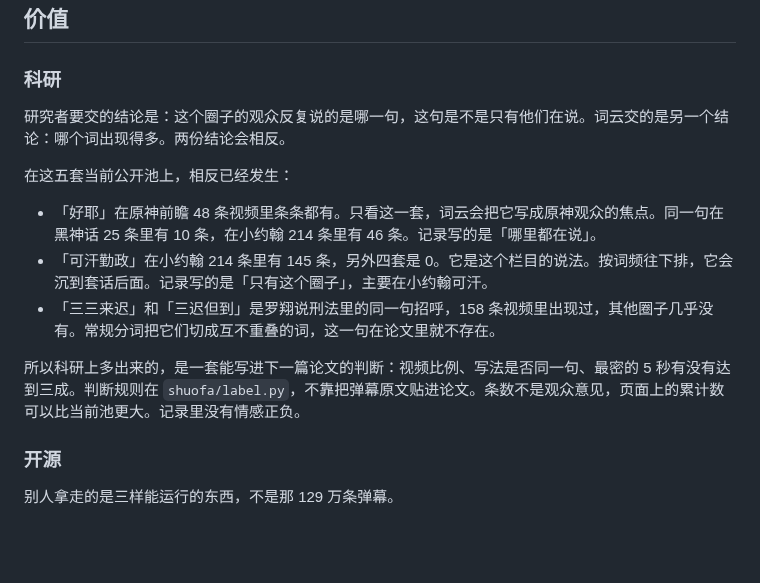
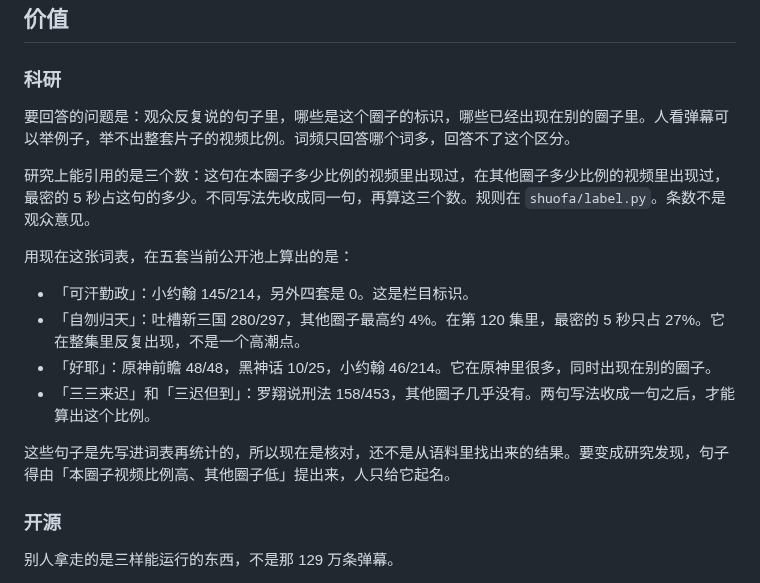
Before and after one commit to DireSabbath/aicomp-2026-tracks, a Markdown page: shuofa/README.md, the part around the change. GitHub-like rendering; blank space fills up the shorter version.

Commit message:
把科研价值写成可引用的视频比例，不再写成和词云相反
词云对照只说明旧写法回答的是另一个问题。研究上能交的是一句在本圈子和其他圈子各占多少视频。

Co-authored-by: DireSabbath <tianchenma183@gmail.com>

```diff
--- a/shuofa/README.md
+++ b/shuofa/README.md
@@ -22,15 +22,18 @@
 
 ### 科研
 
-研究者要交的结论是：这个圈子的观众反复说的是哪一句，这句是不是只有他们在说。词云交的是另一个结论：哪个词出现得多。两份结论会相反。
+要回答的问题是：观众反复说的句子里，哪些是这个圈子的标识，哪些已经出现在别的圈子里。人看弹幕可以举例子，举不出整套片子的视频比例。词频只回答哪个词多，回答不了这个区分。
 
-在这五套当前公开池上，相反已经发生：
+研究上能引用的是三个数：这句在本圈子多少比例的视频里出现过，在其他圈子多少比例的视频里出现过，最密的 5 秒占这句的多少。不同写法先收成同一句，再算这三个数。规则在 `shuofa/label.py`。条数不是观众意见。
 
-- 「好耶」在原神前瞻 48 条视频里条条都有。只看这一套，词云会把它写成原神观众的焦点。同一句在黑神话 25 条里有 10 条，在小约翰 214 条里有 46 条。记录写的是「哪里都在说」。
-- 「可汗勤政」在小约翰 214 条里有 145 条，另外四套是 0。它是这个栏目的说法。按词频往下排，它会沉到套话后面。记录写的是「只有这个圈子」，主要在小约翰可汗。
-- 「三三来迟」和「三迟但到」是罗翔说刑法里的同一句招呼，158 条视频里出现过，其他圈子几乎没有。常规分词把它们切成互不重叠的词，这一句在论文里就不存在。
+用现在这张词表，在五套当前公开池上算出的是：
 
-所以科研上多出来的，是一套能写进下一篇论文的判断：视频比例、写法是否同一句、最密的 5 秒有没有达到三成。判断规则在 `shuofa/label.py`，不靠把弹幕原文贴进论文。条数不是观众意见，页面上的累计数可以比当前池更大。记录里没有情感正负。
+- 「可汗勤政」：小约翰 145/214，另外四套是 0。这是栏目标识。
+- 「自刎归天」：吐槽新三国 280/297，其他圈子最高约 4%。在第 120 集里，最密的 5 秒只占 27%。它在整集里反复出现，不是一个高潮点。
+- 「好耶」：原神前瞻 48/48，黑神话 10/25，小约翰 46/214。它在原神里很多，同时出现在别的圈子。
+- 「三三来迟」和「三迟但到」：罗翔说刑法 158/453，其他圈子几乎没有。两句写法收成一句之后，才能算出这个比例。
+
+这些句子是先写进词表再统计的，所以现在是核对，还不是从语料里找出来的结果。要变成研究发现，句子得由「本圈子视频比例高、其他圈子低」提出来，人只给它起名。
 
 ### 开源
 
```
